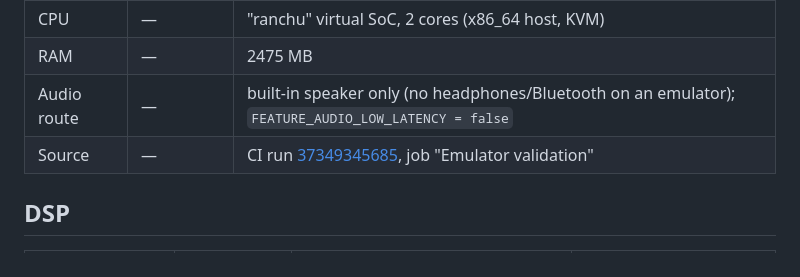
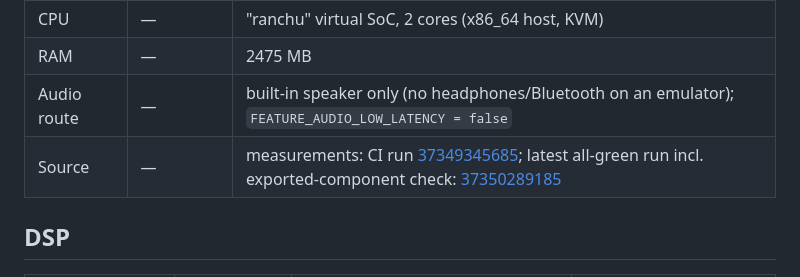
Before and after one commit to Y1X0/Voise, a Markdown page: docs/REAL_DEVICE_VALIDATION.md, the part around the change. Drawn GitHub-style.

Commit message:
docs: reference latest green validation run
Co-Authored-By: Claude Opus 5.5 <noreply@anthropic.com>
Claude-Session: https://claude.ai/code/session_01E55pqW1iQauVEWRxghMQZB

```diff
--- a/docs/REAL_DEVICE_VALIDATION.md
+++ b/docs/REAL_DEVICE_VALIDATION.md
@@ -28,7 +28,7 @@ Evidence classes used below:
 | CPU | — | "ranchu" virtual SoC, 2 cores (x86_64 host, KVM) |
 | RAM | — | 2475 MB |
 | Audio route | — | built-in speaker only (no headphones/Bluetooth on an emulator); `FEATURE_AUDIO_LOW_LATENCY = false` |
-| Source | — | CI run [37349345685](https://github.com/Y1X0/Voise/actions/runs/37349345685), job "Emulator validation" |
+| Source | — | measurements: CI run [37349345685](https://github.com/Y1X0/Voise/actions/runs/37349345685); latest all-green run incl. exported-component check: [37350289185](https://github.com/Y1X0/Voise/actions/runs/37350289185) |
 
 ## DSP
 
```
